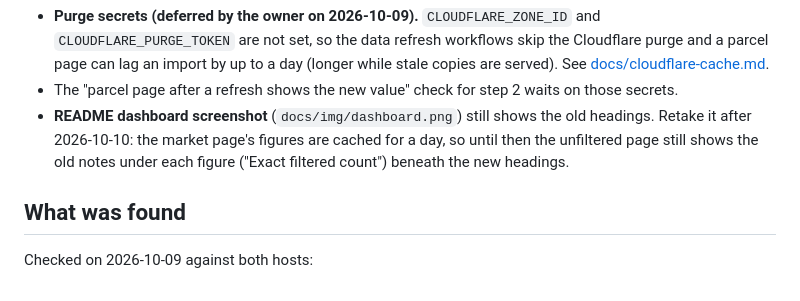
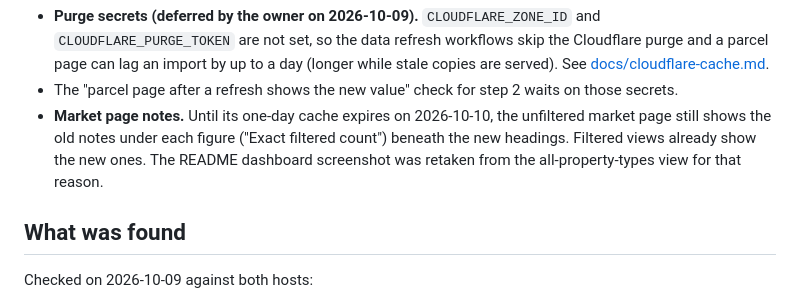
Before and after one commit to pgil256/home_finder, a Markdown page: docs/plans/2026-10-09-production-fix-and-polish-plan.md, the part around the change. Rendered like a GitHub page.

```diff
--- a/docs/plans/2026-10-09-production-fix-and-polish-plan.md
+++ b/docs/plans/2026-10-09-production-fix-and-polish-plan.md
@@ -38,7 +38,7 @@ Still open:
 
 - **Purge secrets (deferred by the owner on 2026-10-09).** `CLOUDFLARE_ZONE_ID` and `CLOUDFLARE_PURGE_TOKEN` are not set, so the data refresh workflows skip the Cloudflare purge and a parcel page can lag an import by up to a day (longer while stale copies are served). See [docs/cloudflare-cache.md](../cloudflare-cache.md).
 - The "parcel page after a refresh shows the new value" check for step 2 waits on those secrets.
-- **README dashboard screenshot** (`docs/img/dashboard.png`) still shows the old headings. Retake it after 2026-10-10: the market page's figures are cached for a day, so until then the unfiltered page still shows the old notes under each figure ("Exact filtered count") beneath the new headings.
+- **Market page notes.** Until its one-day cache expires on 2026-10-10, the unfiltered market page still shows the old notes under each figure ("Exact filtered count") beneath the new headings. Filtered views already show the new ones. The README dashboard screenshot was retaken from the all-property-types view for that reason.
 
 ## What was found
 
```
Also changed, not shown: README.md (+2 -2 lines), docs/img/dashboard.png.
